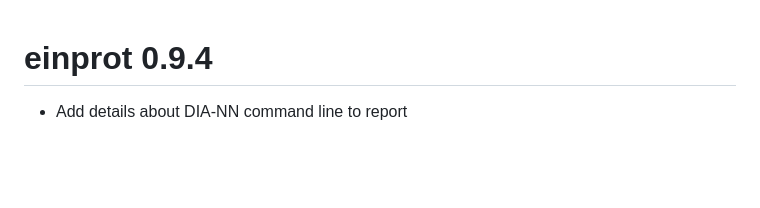
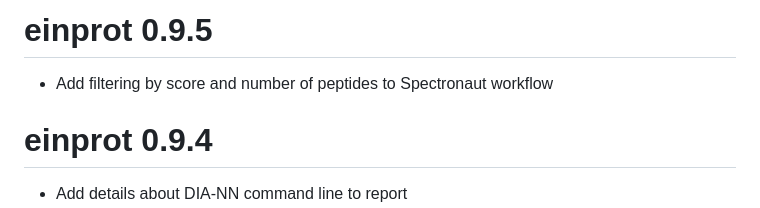
Before and after one commit to fmicompbio/einprot, a Markdown page: NEWS.md, the part around the change. GitHub-like rendering; blank space fills up the shorter version.

Commit message:
Update NEWS

```diff
--- a/NEWS.md
+++ b/NEWS.md
@@ -1,3 +1,7 @@
+# einprot 0.9.5
+
+* Add filtering by score and number of peptides to Spectronaut workflow
+
 # einprot 0.9.4
 
 * Add details about DIA-NN command line to report
```
